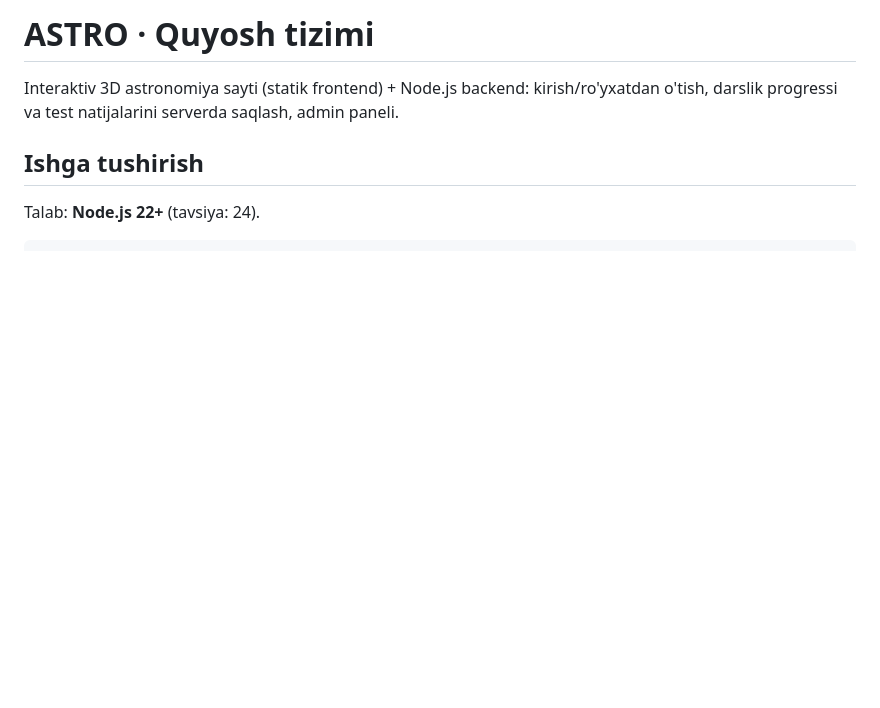
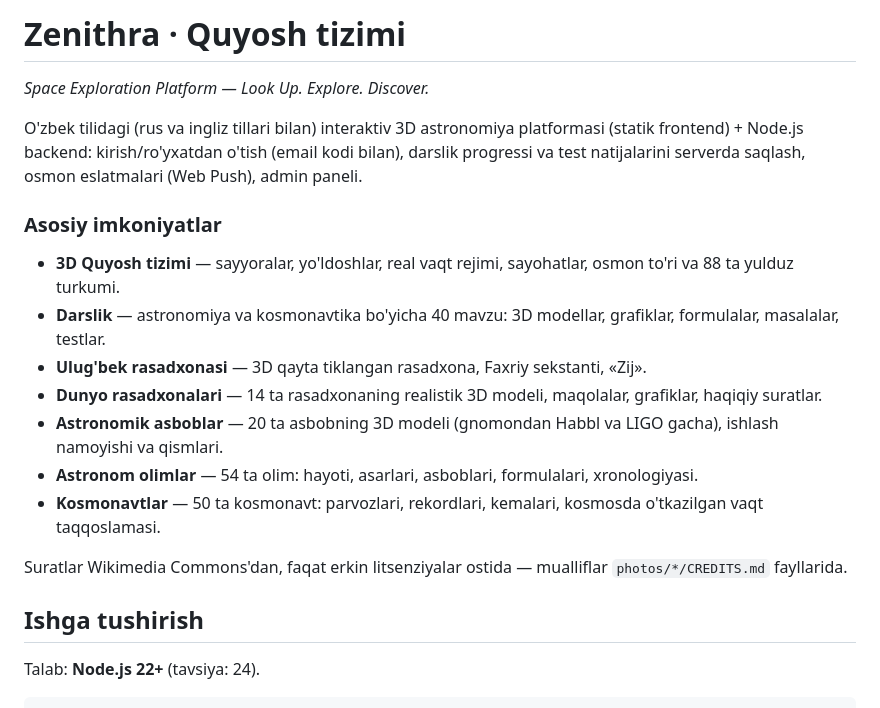
Before and after one commit to najmiddinovanihona-hub/zenithra, a Markdown page: README.md, the part around the change. GitHub-like rendering; blank space fills up the shorter version.

Commit message:
README: Zenithra nomi va asosiy imkoniyatlar
Co-Authored-By: Claude Opus 5.5 <noreply@anthropic.com>

```diff
--- a/README.md
+++ b/README.md
@@ -1,7 +1,21 @@
-# ASTRO · Quyosh tizimi
+# Zenithra · Quyosh tizimi
 
-Interaktiv 3D astronomiya sayti (statik frontend) + Node.js backend: kirish/ro'yxatdan o'tish,
-darslik progressi va test natijalarini serverda saqlash, admin paneli.
+*Space Exploration Platform — Look Up. Explore. Discover.*
+
+O'zbek tilidagi (rus va ingliz tillari bilan) interaktiv 3D astronomiya platformasi (statik frontend) + Node.js backend:
+kirish/ro'yxatdan o'tish (email kodi bilan), darslik progressi va test natijalarini serverda saqlash, osmon eslatmalari (Web Push), admin paneli.
+
+### Asosiy imkoniyatlar
+
+- **3D Quyosh tizimi** — sayyoralar, yo'ldoshlar, real vaqt rejimi, sayohatlar, osmon to'ri va 88 ta yulduz turkumi.
+- **Darslik** — astronomiya va kosmonavtika bo'yicha 40 mavzu: 3D modellar, grafiklar, formulalar, masalalar, testlar.
+- **Ulug'bek rasadxonasi** — 3D qayta tiklangan rasadxona, Faxriy sekstanti, «Zij».
+- **Dunyo rasadxonalari** — 14 ta rasadxonaning realistik 3D modeli, maqolalar, grafiklar, haqiqiy suratlar.
+- **Astronomik asboblar** — 20 ta asbobning 3D modeli (gnomondan Habbl va LIGO gacha), ishlash namoyishi va qismlari.
+- **Astronom olimlar** — 54 ta olim: hayoti, asarlari, asboblari, formulalari, xronologiyasi.
+- **Kosmonavtlar** — 50 ta kosmonavt: parvozlari, rekordlari, kemalari, kosmosda o'tkazilgan vaqt taqqoslamasi.
+
+Suratlar Wikimedia Commons'dan, faqat erkin litsenziyalar ostida — mualliflar `photos/*/CREDITS.md` fayllarida.
 
 ## Ishga tushirish
 
```
